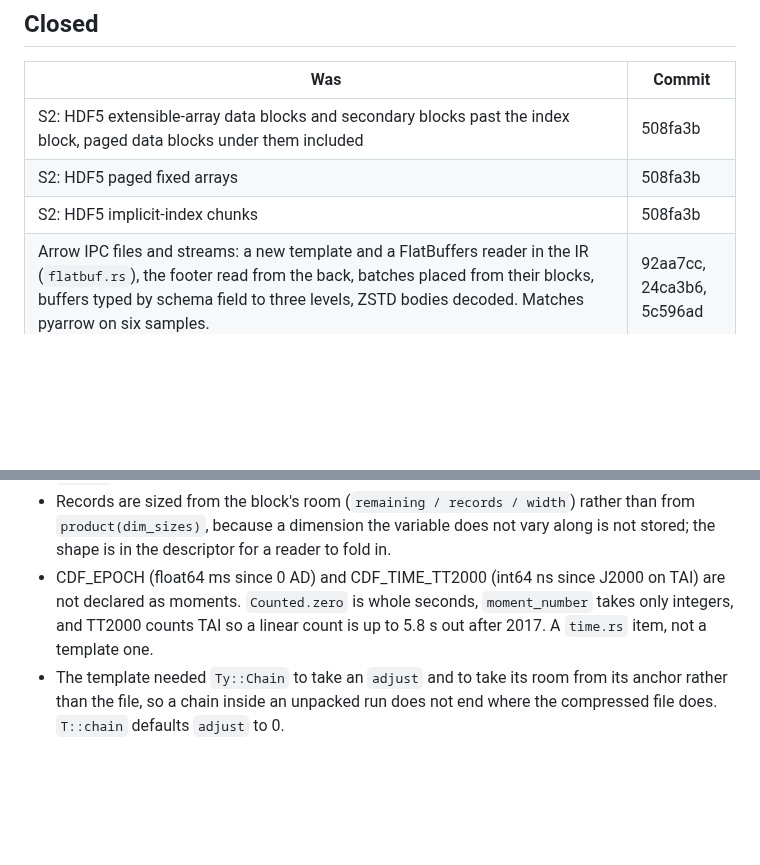
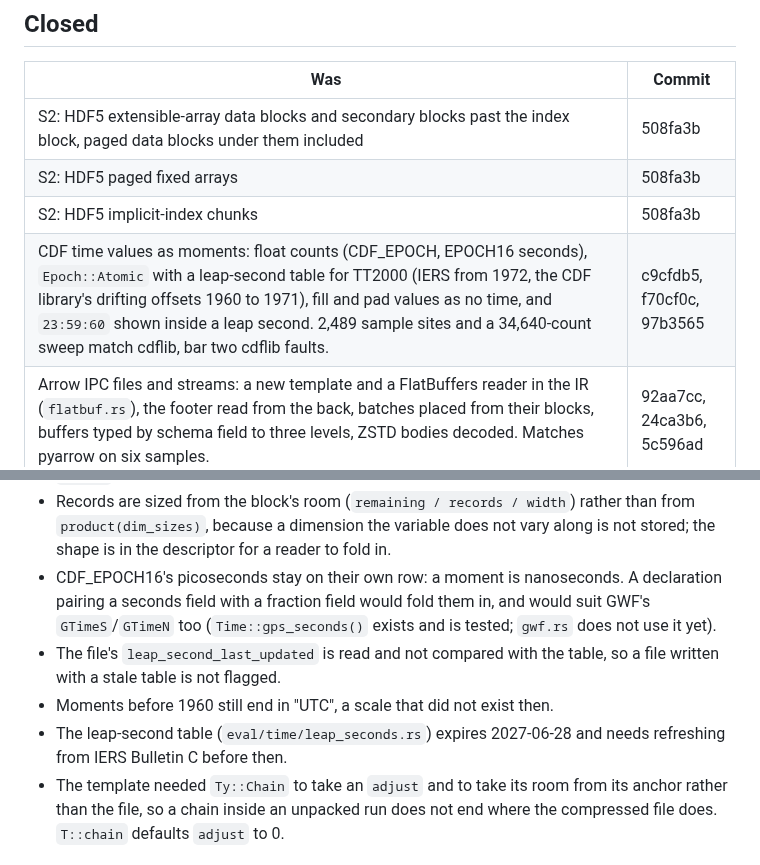
Before and after one commit to pengowray/qubero, a Markdown page: HANDOVER-science-formats.md, 2 parts joined by grey strips. GitHub-like rendering; blank space fills up the shorter version.

Commit message:
Close CDF time values in the science formats handover

```diff
--- a/HANDOVER-science-formats.md
+++ b/HANDOVER-science-formats.md
@@ -33,6 +33,7 @@ cases only.
 | S2: HDF5 extensible-array data blocks and secondary blocks past the index block, paged data blocks under them included | 508fa3b |
 | S2: HDF5 paged fixed arrays | 508fa3b |
 | S2: HDF5 implicit-index chunks | 508fa3b |
+| CDF time values as moments: float counts (CDF_EPOCH, EPOCH16 seconds), `Epoch::Atomic` with a leap-second table for TT2000 (IERS from 1972, the CDF library's drifting offsets 1960 to 1971), fill and pad values as no time, and `23:59:60` shown inside a leap second. 2,489 sample sites and a 34,640-count sweep match cdflib, bar two cdflib faults. | c9cfdb5, f70cf0c, 97b3565 |
 | Arrow IPC files and streams: a new template and a FlatBuffers reader in the IR (`flatbuf.rs`), the footer read from the back, batches placed from their blocks, buffers typed by schema field to three levels, ZSTD bodies decoded. Matches pyarrow on six samples. | 92aa7cc, 24ca3b6, 5c596ad |
 | Decoder panels: one `Unpacker` table picks the side reader for the cursor (near or any ancestor), `ExplainDto` is a tagged enum mirrored as a TypeScript union, GWF vectors have their own panel, and GRIB values reach a panel that says which value the cursor is on and how it decodes. | 63806d1, d803c1e, f2ac9b4, 0685d12 |
 | BGZF, BAM, BAI and CSI: new templates. BGZF sniffs apart from gzip (which fixed false CRC mismatches on every `.bam`), the first block's header and records as fields, later records through a side reader, indexes with split virtual offsets. Matches bamnostic. | 1830e4a, 3b48b16, 8f47af1 |
@@ -303,10 +304,15 @@ the CDR's encoding, gzip CVVRs and whole-file CCRs unpacked, version 2.5 to
   rather than from `product(dim_sizes)`, because a dimension the variable does
   not vary along is not stored; the shape is in the descriptor for a reader
   to fold in.
-- CDF_EPOCH (float64 ms since 0 AD) and CDF_TIME_TT2000 (int64 ns since J2000
-  on TAI) are not declared as moments. `Counted.zero` is whole seconds,
-  `moment_number` takes only integers, and TT2000 counts TAI so a linear count
-  is up to 5.8 s out after 2017. A `time.rs` item, not a template one.
+- CDF_EPOCH16's picoseconds stay on their own row: a moment is nanoseconds.
+  A declaration pairing a seconds field with a fraction field would fold them
+  in, and would suit GWF's `GTimeS`/`GTimeN` too (`Time::gps_seconds()` exists
+  and is tested; `gwf.rs` does not use it yet).
+- The file's `leap_second_last_updated` is read and not compared with the
+  table, so a file written with a stale table is not flagged.
+- Moments before 1960 still end in "UTC", a scale that did not exist then.
+- The leap-second table (`eval/time/leap_seconds.rs`) expires 2027-06-28 and
+  needs refreshing from IERS Bulletin C before then.
 - The template needed `Ty::Chain` to take an `adjust` and to take its room
   from its anchor rather than the file, so a chain inside an unpacked run does
   not end where the compressed file does. `T::chain` defaults `adjust` to 0.
```
